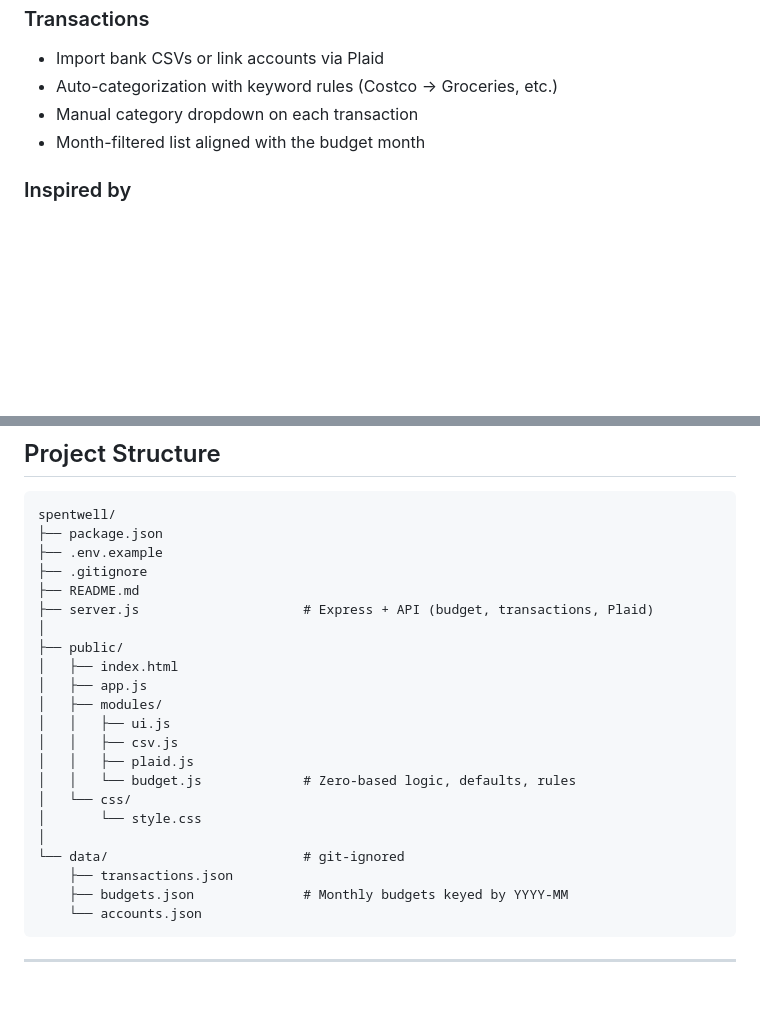
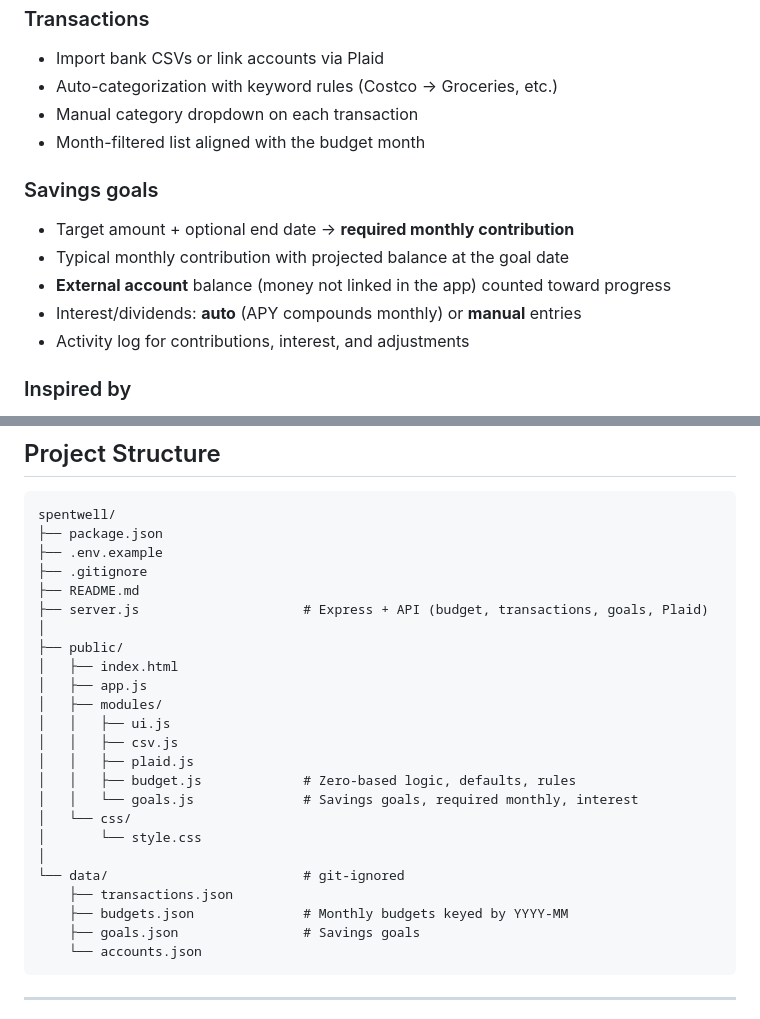
Before and after one commit to jorobertmac/spentwell, a Markdown page: README.md, 2 parts joined by grey strips. Rendered like a GitHub page; blank space fills up the shorter version.

Commit message:
Document savings goals feature and goals.json

````diff
--- a/README.md
+++ b/README.md
@@ -26,6 +26,13 @@ Supports two data sources:
 - Manual category dropdown on each transaction
 - Month-filtered list aligned with the budget month
 
+### Savings goals
+- Target amount + optional end date → **required monthly contribution**
+- Typical monthly contribution with projected balance at the goal date
+- **External account** balance (money not linked in the app) counted toward progress
+- Interest/dividends: **auto** (APY compounds monthly) or **manual** entries
+- Activity log for contributions, interest, and adjustments
+
 ### Inspired by
 - **EveryDollar** — zero-based planning, planned/spent/remaining, category groups
 - **DollarWise** — category review, spending vs plan, practical tracking
@@ -52,7 +59,7 @@ spentwell/
 ├── .env.example
 ├── .gitignore
 ├── README.md
-├── server.js                     # Express + API (budget, transactions, Plaid)
+├── server.js                     # Express + API (budget, transactions, goals, Plaid)
 │
 ├── public/
 │   ├── index.html
@@ -61,13 +68,15 @@ spentwell/
 │   │   ├── ui.js
 │   │   ├── csv.js
 │   │   ├── plaid.js
-│   │   └── budget.js             # Zero-based logic, defaults, rules
+│   │   ├── budget.js             # Zero-based logic, defaults, rules
+│   │   └── goals.js              # Savings goals, required monthly, interest
 │   └── css/
 │       └── style.css
 │
 └── data/                         # git-ignored
     ├── transactions.json
     ├── budgets.json              # Monthly budgets keyed by YYYY-MM
+    ├── goals.json                # Savings goals
     └── accounts.json
 ```
 
````
